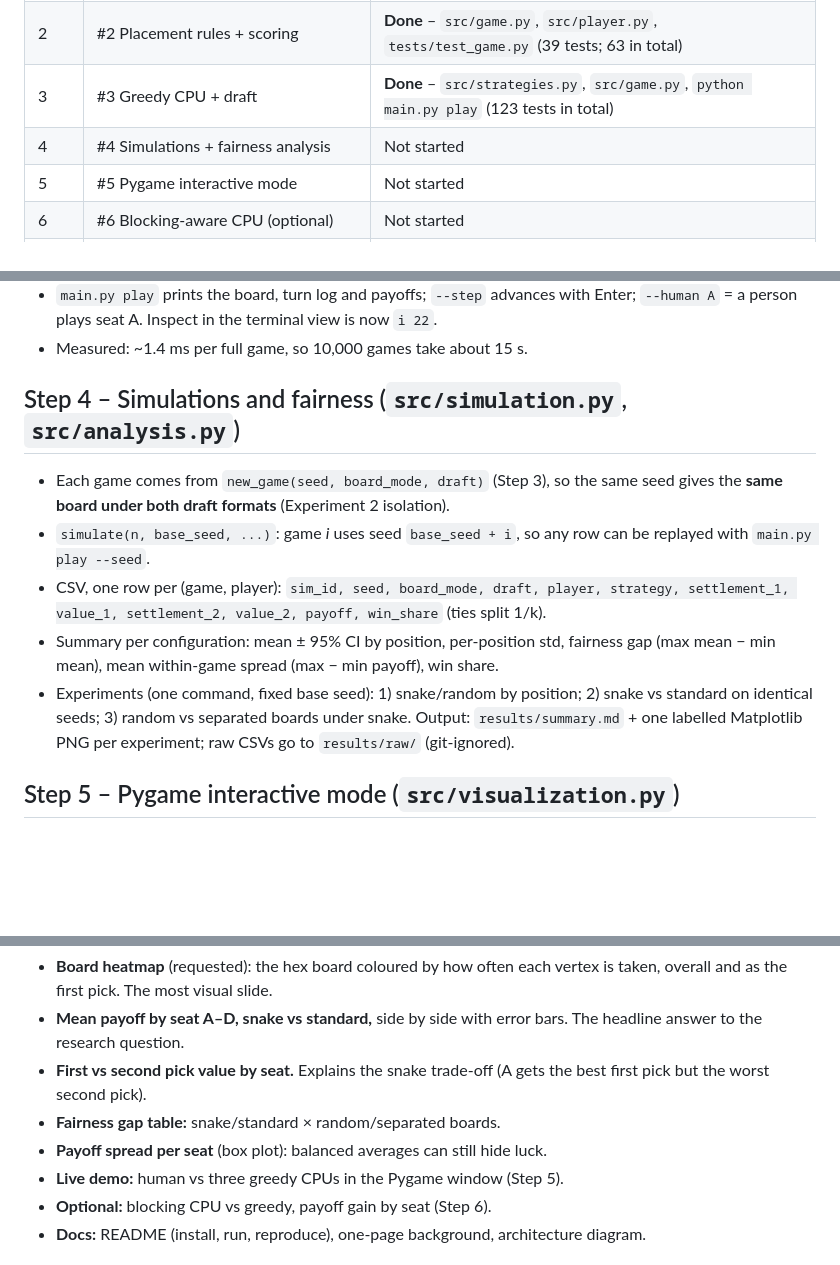
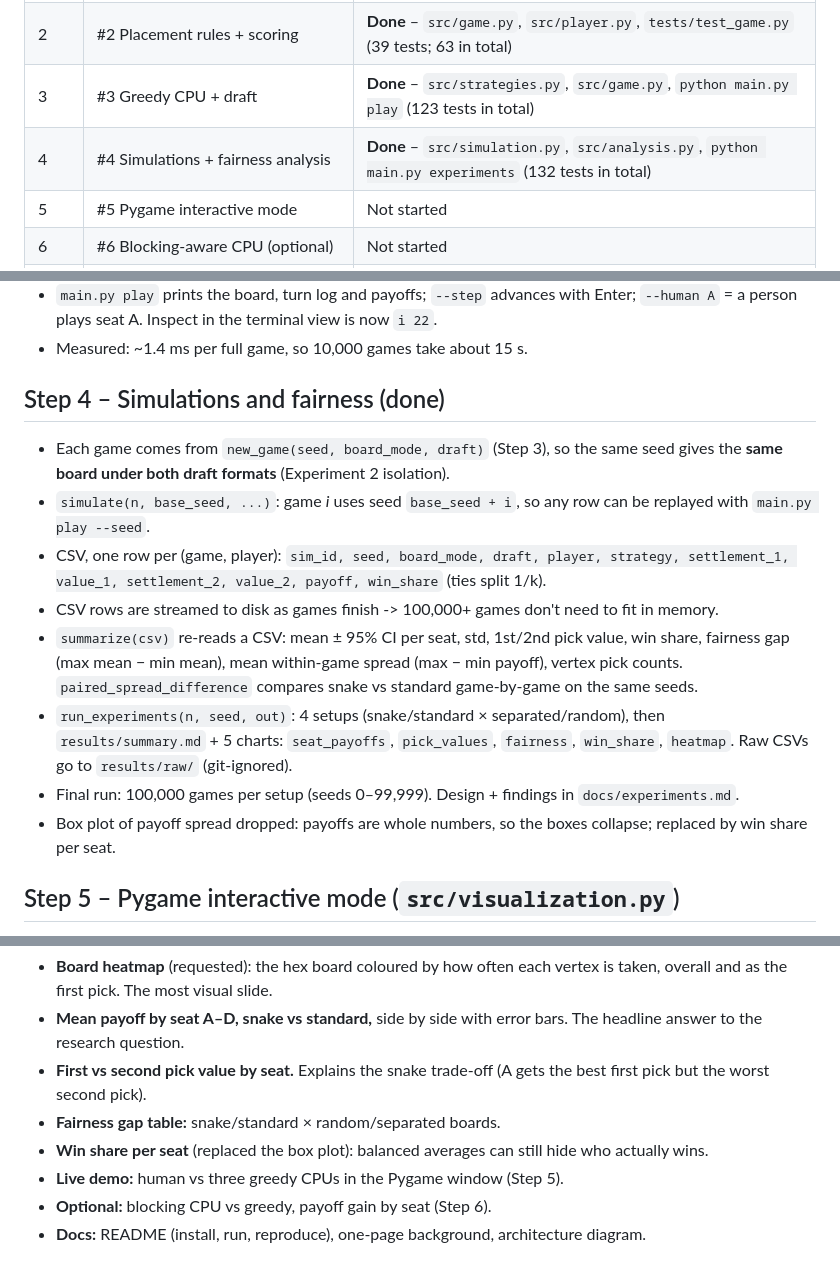
Before and after one commit to quentin-drucker/catan-settlement-strategy, a Markdown page: docs/implementation_plan.md, 3 parts joined by grey strips. Drawn GitHub-style; blank space fills up the shorter version.

```diff
--- a/docs/implementation_plan.md
+++ b/docs/implementation_plan.md
@@ -13,7 +13,7 @@ and the commands to test it yourself.
 | 1 | #1 Board representation | **Done** – `src/board.py`, `tests/test_board.py` (24 tests passing) |
 | 2 | #2 Placement rules + scoring | **Done** – `src/game.py`, `src/player.py`, `tests/test_game.py` (39 tests; 63 in total) |
 | 3 | #3 Greedy CPU + draft | **Done** – `src/strategies.py`, `src/game.py`, `python main.py play` (123 tests in total) |
-| 4 | #4 Simulations + fairness analysis | Not started |
+| 4 | #4 Simulations + fairness analysis | **Done** – `src/simulation.py`, `src/analysis.py`, `python main.py experiments` (132 tests in total) |
 | 5 | #5 Pygame interactive mode | Not started |
 | 6 | #6 Blocking-aware CPU (optional) | Not started |
 | – | Terminal board view (backup to the Pygame window) | **Done** – `src/text_view.py`; `play --step`, `play --human A`, `explore` |
@@ -60,7 +60,7 @@ and the commands to test it yourself.
   `--human A` = a person plays seat A. Inspect in the terminal view is now `i 22`.
 - Measured: ~1.4 ms per full game, so 10,000 games take about 15 s.
 
-## Step 4 – Simulations and fairness (`src/simulation.py`, `src/analysis.py`)
+## Step 4 – Simulations and fairness (done)
 
 - Each game comes from `new_game(seed, board_mode, draft)` (Step 3), so the same seed gives
   the **same board under both draft formats** (Experiment 2 isolation).
@@ -68,12 +68,16 @@ and the commands to test it yourself.
   replayed with `main.py play --seed`.
 - CSV, one row per (game, player): `sim_id, seed, board_mode, draft, player, strategy,
   settlement_1, value_1, settlement_2, value_2, payoff, win_share` (ties split 1/k).
-- Summary per configuration: mean ± 95% CI by position, per-position std, fairness gap
-  (max mean − min mean), mean within-game spread (max − min payoff), win share.
-- Experiments (one command, fixed base seed): 1) snake/random by position;
-  2) snake vs standard on identical seeds; 3) random vs separated boards under snake.
-  Output: `results/summary.md` + one labelled Matplotlib PNG per experiment; raw CSVs go
-  to `results/raw/` (git-ignored).
+- CSV rows are streamed to disk as games finish -> 100,000+ games don't need to fit in memory.
+- `summarize(csv)` re-reads a CSV: mean ± 95% CI per seat, std, 1st/2nd pick value, win share,
+  fairness gap (max mean − min mean), mean within-game spread (max − min payoff), vertex
+  pick counts. `paired_spread_difference` compares snake vs standard game-by-game on the same seeds.
+- `run_experiments(n, seed, out)`: 4 setups (snake/standard × separated/random), then
+  `results/summary.md` + 5 charts: `seat_payoffs`, `pick_values`, `fairness`, `win_share`,
+  `heatmap`. Raw CSVs go to `results/raw/` (git-ignored).
+- Final run: 100,000 games per setup (seeds 0–99,999). Design + findings in `docs/experiments.md`.
+- Box plot of payoff spread dropped: payoffs are whole numbers, so the boxes collapse;
+  replaced by win share per seat.
 
 ## Step 5 – Pygame interactive mode (`src/visualization.py`)
 
@@ -102,7 +106,7 @@ Charts and demos to build once the simulations exist (Step 4 onward):
 - **First vs second pick value by seat.** Explains the snake trade-off (A gets the best
   first pick but the worst second pick).
 - **Fairness gap table:** snake/standard × random/separated boards.
-- **Payoff spread per seat** (box plot): balanced averages can still hide luck.
+- **Win share per seat** (replaced the box plot): balanced averages can still hide who actually wins.
 - **Live demo:** human vs three greedy CPUs in the Pygame window (Step 5).
 - **Optional:** blocking CPU vs greedy, payoff gain by seat (Step 6).
 - **Docs:** README (install, run, reproduce), one-page background, architecture diagram.
```
Also changed, not shown: README.md (+22 -3 lines), docs/experiments.md (added, +116 -0 lines), docs/issues/issue_4_simulations_and_fairness.md (added, +112 -0 lines), results/summary.md (added, +56 -0 lines), results/fairness.png (added), results/heatmap.png (added), results/pick_values.png (added), results/seat_payoffs.png (added), results/win_share.png (added).
